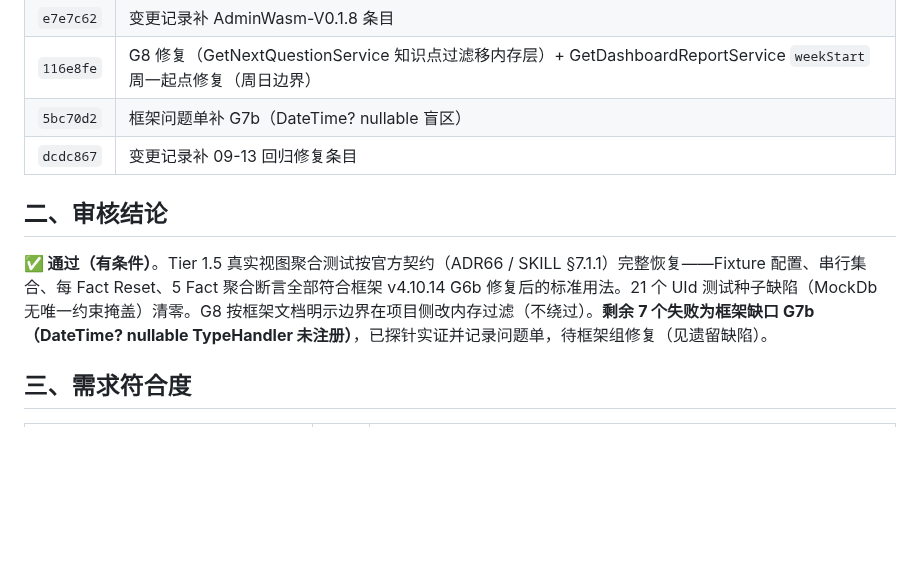
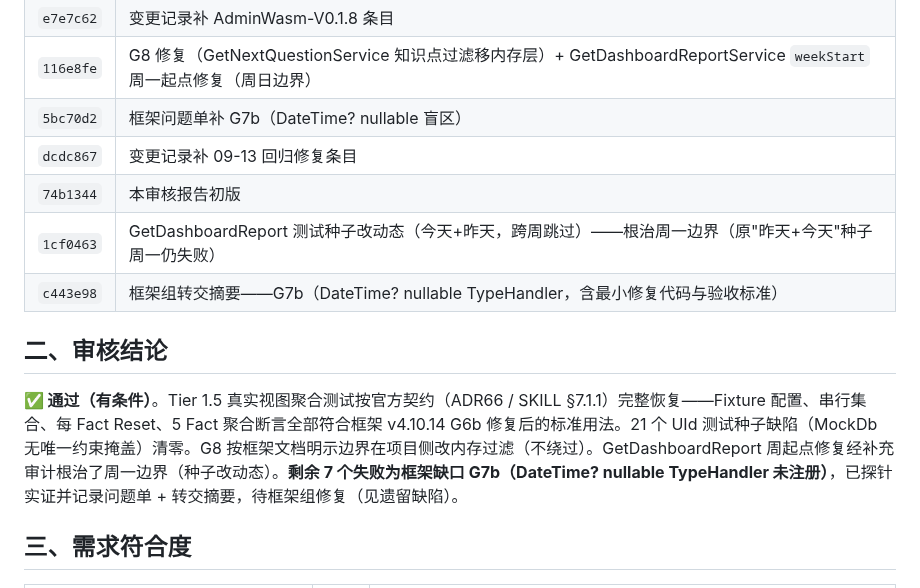
Before and after one commit to LoongBa/XiaoShuTong, a Markdown page: docs/AdminWasm-V0.1.8-Tier1.5恢复与回归修复-审核报告.md, the part around the change. GitHub-like rendering; blank space fills up the shorter version.

Commit message:
docs: 审核报告补全提交链（1cf0463 周一边界根治 + c443e98 转交摘要）

```diff
--- a/docs/AdminWasm-V0.1.8-Tier1.5恢复与回归修复-审核报告.md
+++ b/docs/AdminWasm-V0.1.8-Tier1.5恢复与回归修复-审核报告.md
@@ -16,10 +16,13 @@ date: 2026-09-13
 | `116e8fe` | G8 修复（GetNextQuestionService 知识点过滤移内存层）+ GetDashboardReportService `weekStart` 周一起点修复（周日边界） |
 | `5bc70d2` | 框架问题单补 G7b（DateTime? nullable 盲区） |
 | `dcdc867` | 变更记录补 09-13 回归修复条目 |
+| `74b1344` | 本审核报告初版 |
+| `1cf0463` | GetDashboardReport 测试种子改动态（今天+昨天，跨周跳过）——根治周一边界（原"昨天+今天"种子周一仍失败） |
+| `c443e98` | 框架组转交摘要——G7b（DateTime? nullable TypeHandler，含最小修复代码与验收标准） |
 
 ## 二、审核结论
 
-**✅ 通过（有条件）**。Tier 1.5 真实视图聚合测试按官方契约（ADR66 / SKILL §7.1.1）完整恢复——Fixture 配置、串行集合、每 Fact Reset、5 Fact 聚合断言全部符合框架 v4.10.14 G6b 修复后的标准用法。21 个 UId 测试种子缺陷（MockDb 无唯一约束掩盖）清零。G8 按框架文档明示边界在项目侧改内存过滤（不绕过）。**剩余 7 个失败为框架缺口 G7b（DateTime? nullable TypeHandler 未注册）**，已探针实证并记录问题单，待框架组修复（见遗留缺陷）。
+**✅ 通过（有条件）**。Tier 1.5 真实视图聚合测试按官方契约（ADR66 / SKILL §7.1.1）完整恢复——Fixture 配置、串行集合、每 Fact Reset、5 Fact 聚合断言全部符合框架 v4.10.14 G6b 修复后的标准用法。21 个 UId 测试种子缺陷（MockDb 无唯一约束掩盖）清零。G8 按框架文档明示边界在项目侧改内存过滤（不绕过）。GetDashboardReport 周起点修复经补充审计根治了周一边界（种子改动态）。**剩余 7 个失败为框架缺口 G7b（DateTime? nullable TypeHandler 未注册）**，已探针实证并记录问题单 + 转交摘要，待框架组修复（见遗留缺陷）。
 
 ## 三、需求符合度
 
```
